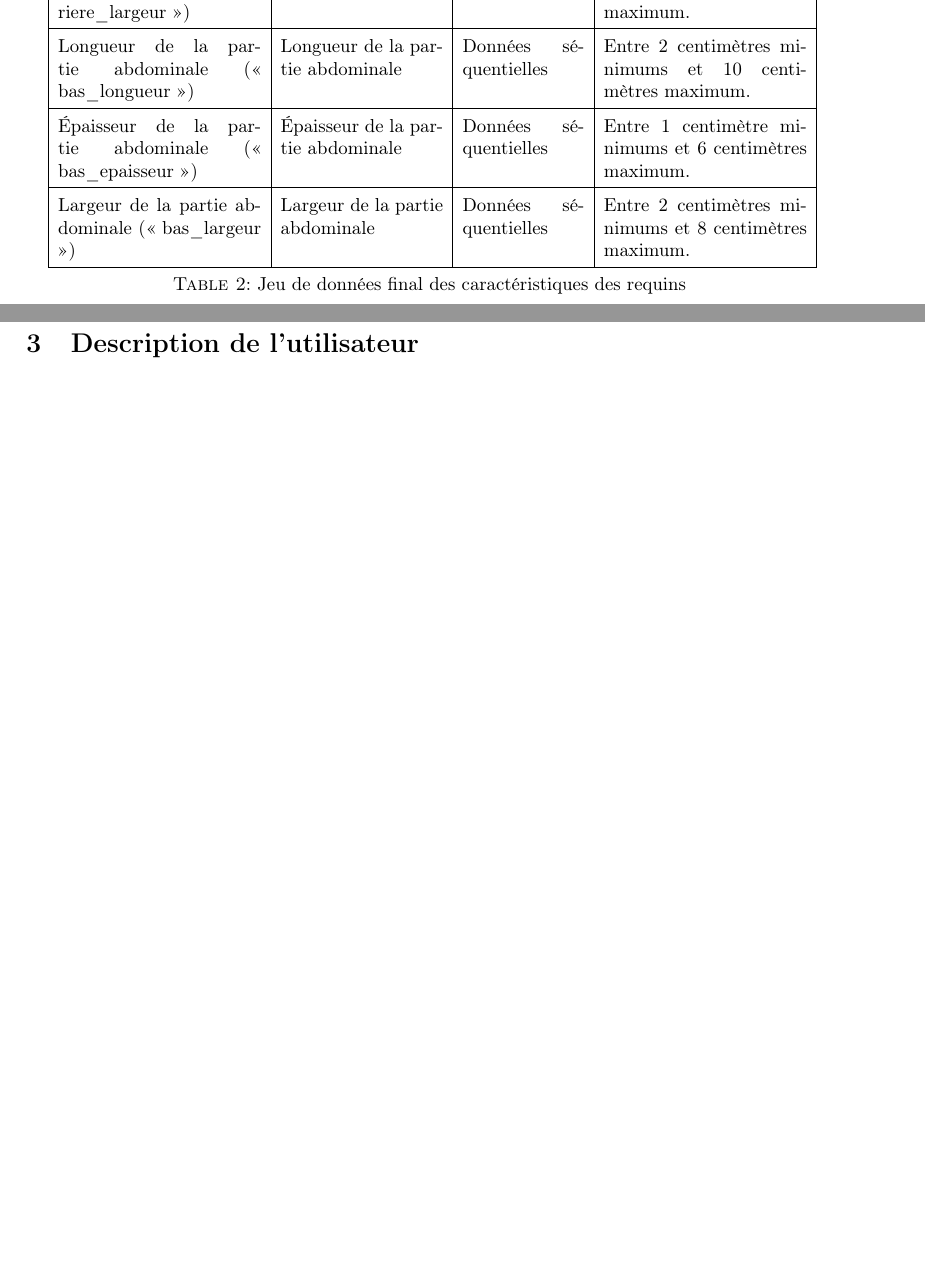
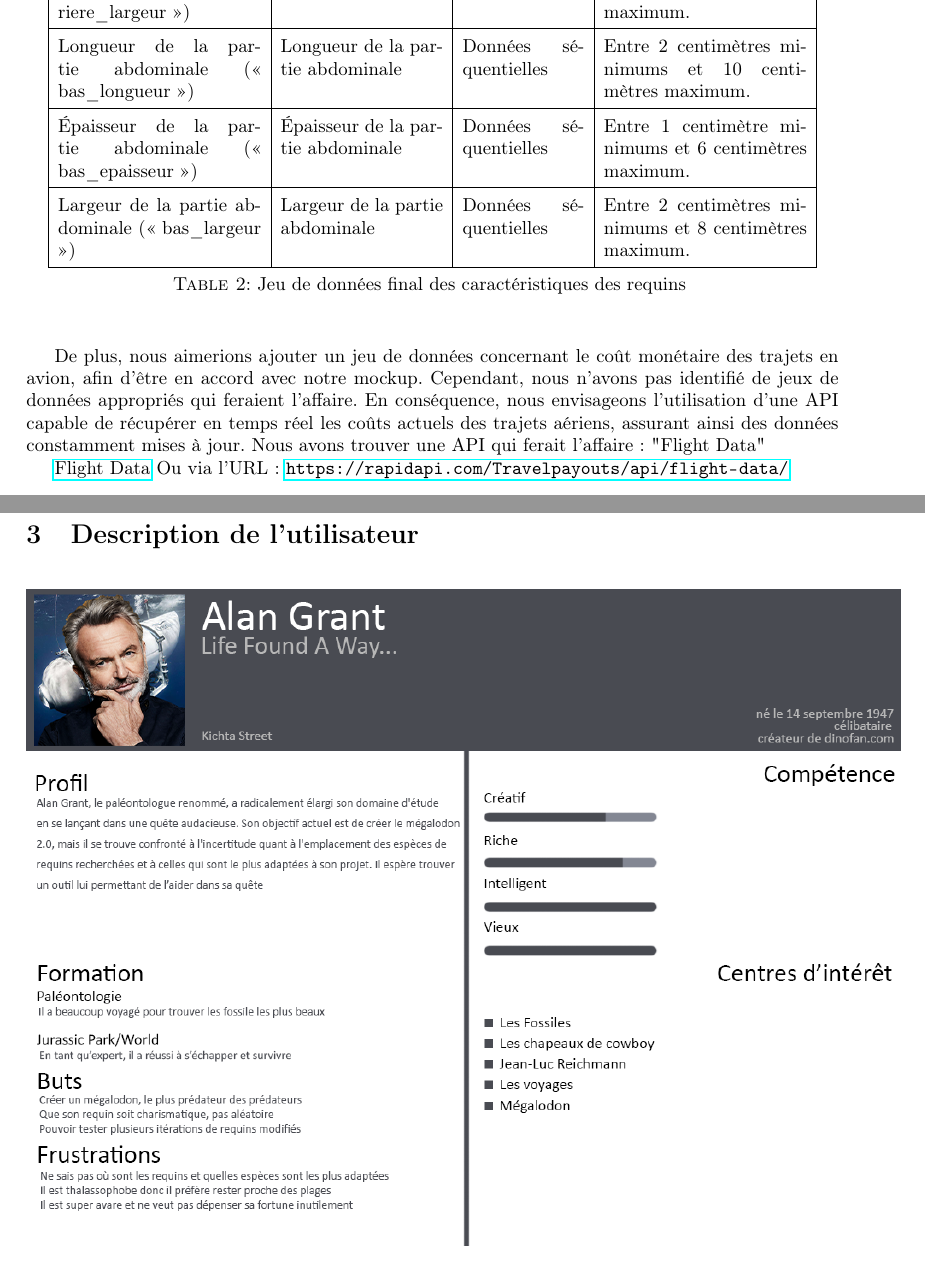
Before and after one commit to vsantele/pimpMyRequin, a LaTeX document (rapport/rapport.tex): two parts of pages 8 and 9 of 25, joined at a grey line, cut so that both start at the same text, the shorter picture padded with empty space. Compiled offline with pdfLaTeX.

Commit message:
Add paragraphe & modify mockup

```diff
--- a/rapport/rapport.tex
+++ b/rapport/rapport.tex
@@ -159,6 +159,11 @@ Maintenant que le nettoyage a été effectué, nous obtenons notre jeu de donné
 	\caption{\label{caracRequins} Jeu de données final des caractéristiques des requins}
 \end{longtable}
 
+De plus, nous aimerions ajouter un jeu de données concernant le coût monétaire des trajets en avion, afin d'être en accord avec notre mockup. Cependant, nous n'avons pas identifié de jeux de données appropriés qui feraient l'affaire. En conséquence, nous envisageons l'utilisation d'une API capable de récupérer en temps réel les coûts actuels des trajets aériens, assurant ainsi des données constamment mises à jour.
+Nous avons trouver une API qui ferait l'affaire : "Flight Data"
+
+\href{https://rapidapi.com/Travelpayouts/api/flight-data/}{Flight Data}
+Ou via l'URL : \url{https://rapidapi.com/Travelpayouts/api/flight-data/}
 
 \clearpage
 \section{Description de l’utilisateur}
```
Also changed, not shown: rapport/assets/personna/alain_grantte.png.
